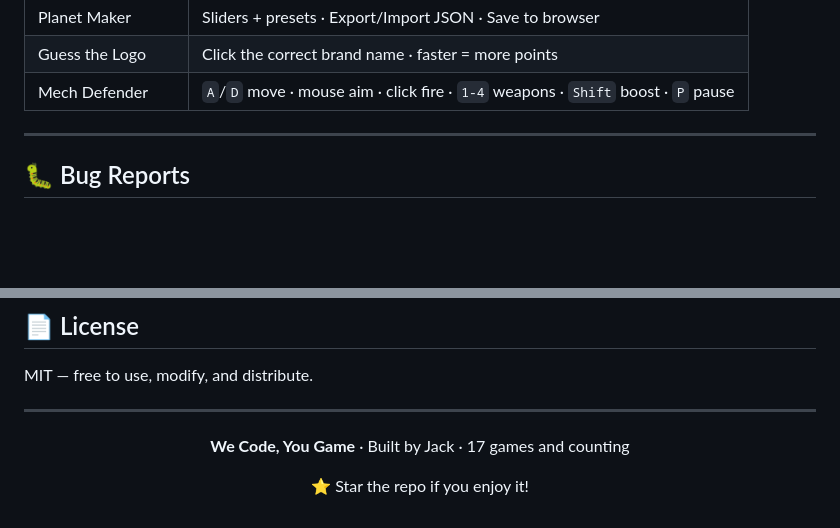
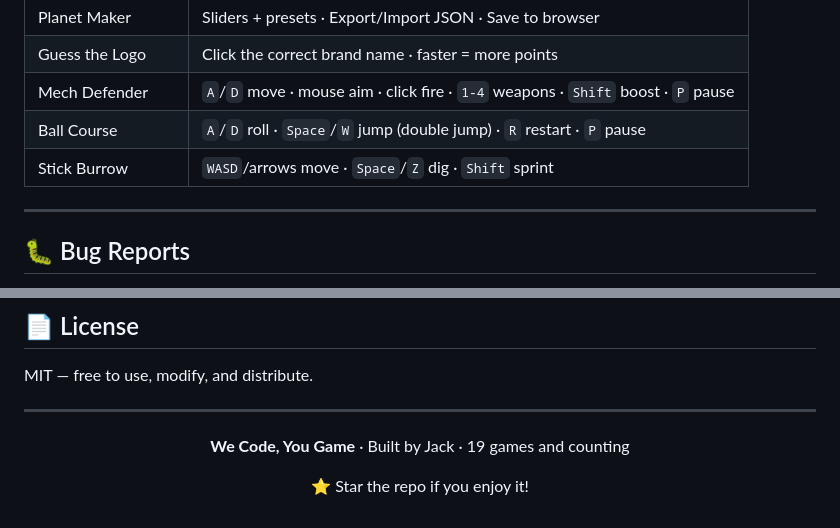
Before and after one commit to JackTheDemon355/gamehub, a Markdown page: README.md, 2 parts joined by grey strips. Rendered like a GitHub page; blank space fills up the shorter version.

```diff
--- a/README.md
+++ b/README.md
@@ -188,6 +192,8 @@ create policy "Users update own" on profiles for update using (auth.uid() = id);
 | Planet Maker | Sliders + presets · Export/Import JSON · Save to browser |
 | Guess the Logo | Click the correct brand name · faster = more points |
 | Mech Defender | `A`/`D` move · mouse aim · click fire · `1-4` weapons · `Shift` boost · `P` pause |
+| Ball Course | `A`/`D` roll · `Space`/`W` jump (double jump) · `R` restart · `P` pause |
+| Stick Burrow | `WASD`/arrows move · `Space`/`Z` dig · `Shift` sprint |
 
 ---
 
@@ -213,7 +219,7 @@ MIT — free to use, modify, and distribute.
 
 <div align="center">
 
-**We Code, You Game** · Built by Jack · 17 games and counting
+**We Code, You Game** · Built by Jack · 19 games and counting
 
 ⭐ Star the repo if you enjoy it!
 
```
Also changed, not shown: other parts of README.md (+9 -5 lines).
